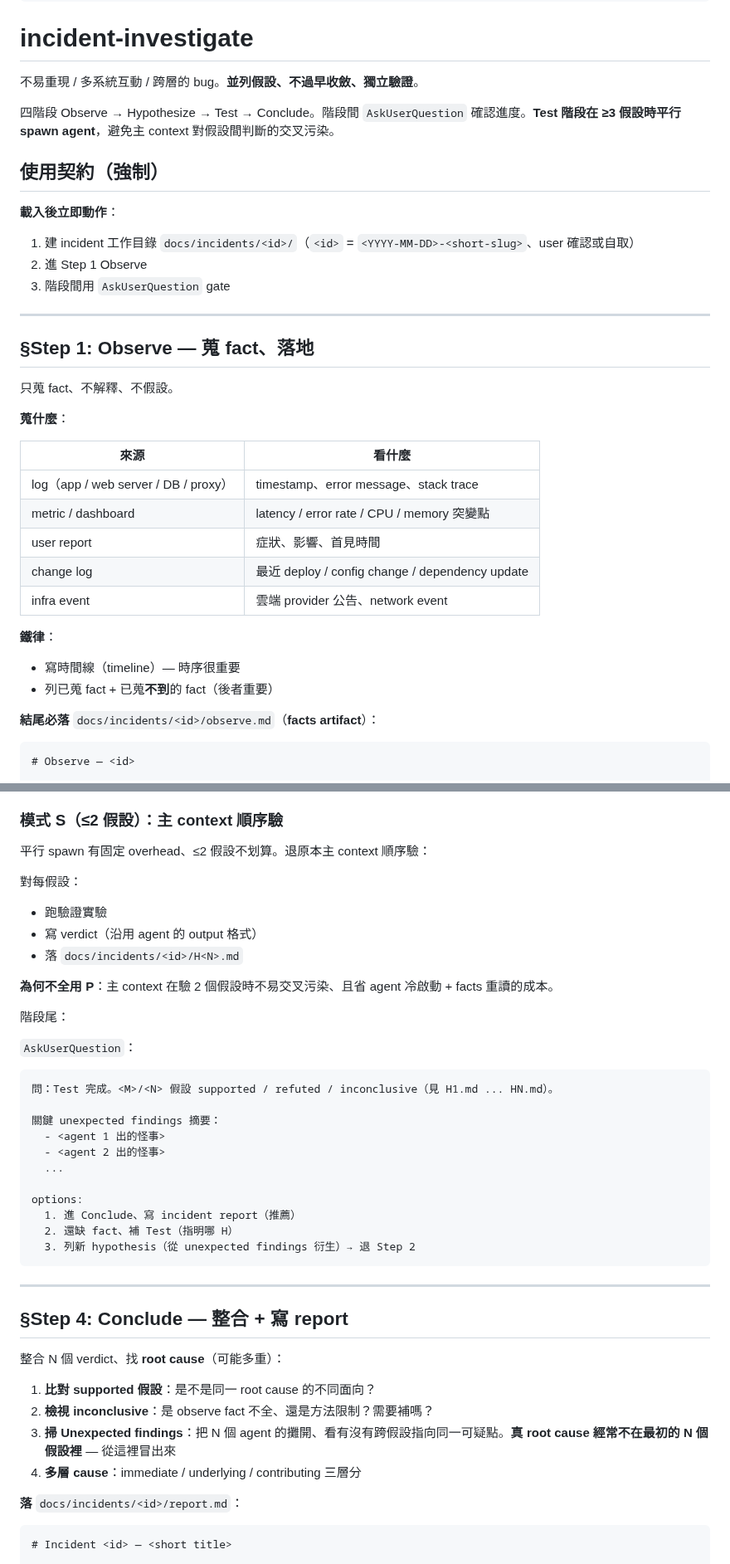
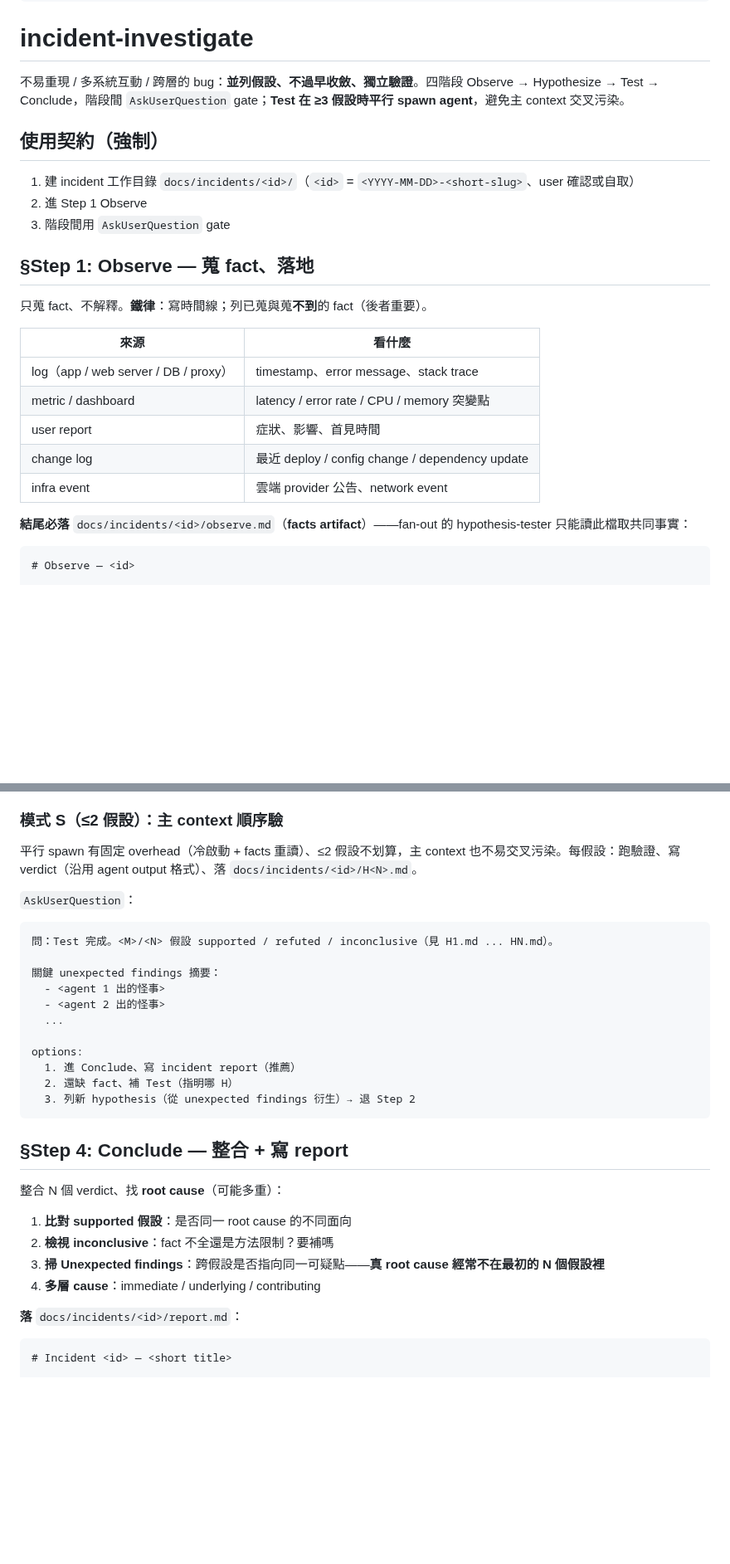
Before and after one commit to fujiei22/bstack, a Markdown page: skills/incident-investigate/SKILL.md, 2 parts joined by grey strips. Shown at 83% size. GitHub-like rendering; blank space fills up the shorter version.

````diff
--- a/skills/incident-investigate/SKILL.md
+++ b/skills/incident-investigate/SKILL.md
@@ -7,25 +7,17 @@ description: |
 
 # incident-investigate
 
-不易重現 / 多系統互動 / 跨層的 bug。**並列假設、不過早收斂、獨立驗證**。
-
-四階段 Observe → Hypothesize → Test → Conclude。階段間 `AskUserQuestion` 確認進度。**Test 階段在 ≥3 假設時平行 spawn agent**，避免主 context 對假設間判斷的交叉污染。
+不易重現 / 多系統互動 / 跨層的 bug：**並列假設、不過早收斂、獨立驗證**。四階段 Observe → Hypothesize → Test → Conclude，階段間 `AskUserQuestion` gate；**Test 在 ≥3 假設時平行 spawn agent**，避免主 context 交叉污染。
 
 ## 使用契約（強制）
-
-**載入後立即動作**：
 
 1. 建 incident 工作目錄 `docs/incidents/<id>/`（`<id>` = `<YYYY-MM-DD>-<short-slug>`、user 確認或自取）
 2. 進 Step 1 Observe
 3. 階段間用 `AskUserQuestion` gate
 
----
-
 ## §Step 1: Observe — 蒐 fact、落地
 
-只蒐 fact、不解釋、不假設。
-
-**蒐什麼**：
+只蒐 fact、不解釋。**鐵律**：寫時間線；列已蒐與蒐**不到**的 fact（後者重要）。
 
 | 來源 | 看什麼 |
 |---|---|
@@ -35,11 +27,7 @@ description: |
 | change log | 最近 deploy / config change / dependency update |
 | infra event | 雲端 provider 公告、network event |
 
-**鐵律**：
-- 寫時間線（timeline）— 時序很重要
-- 列已蒐 fact + 已蒐**不到**的 fact（後者重要）
-
-**結尾必落** `docs/incidents/<id>/observe.md`（**facts artifact**）：
+**結尾必落** `docs/incidents/<id>/observe.md`（**facts artifact**）——fan-out 的 hypothesis-tester 只能讀此檔取共同事實：
 
 ```markdown
 # Observe — <id>
@@ -142,16 +112,7 @@ options:
 
 ### 模式 S（≤2 假設）：主 context 順序驗
 
-平行 spawn 有固定 overhead、≤2 假設不划算。退原本主 context 順序驗：
-
-對每假設：
-- 跑驗證實驗
-- 寫 verdict（沿用 agent 的 output 格式）
-- 落 `docs/incidents/<id>/H<N>.md`
-
-**為何不全用 P**：主 context 在驗 2 個假設時不易交叉污染、且省 agent 冷啟動 + facts 重讀的成本。
-
-階段尾：
+平行 spawn 有固定 overhead（冷啟動 + facts 重讀）、≤2 假設不划算，主 context 也不易交叉污染。每假設：跑驗證、寫 verdict（沿用 agent output 格式）、落 `docs/incidents/<id>/H<N>.md`。
 
 `AskUserQuestion`：
 ```
@@ -168,16 +129,14 @@ options:
   3. 列新 hypothesis（從 unexpected findings 衍生）→ 退 Step 2
 ```
 
----
-
 ## §Step 4: Conclude — 整合 + 寫 report
 
 整合 N 個 verdict、找 **root cause**（可能多重）：
 
-1. **比對 supported 假設**：是不是同一 root cause 的不同面向？
-2. **檢視 inconclusive**：是 observe fact 不全、還是方法限制？需要補嗎？
-3. **掃 Unexpected findings**：把 N 個 agent 的攤開、看有沒有跨假設指向同一可疑點。**真 root cause 經常不在最初的 N 個假設裡** — 從這裡冒出來
-4. **多層 cause**：immediate / underlying / contributing 三層分
+1. **比對 supported 假設**：是否同一 root cause 的不同面向
+2. **檢視 inconclusive**：fact 不全還是方法限制？要補嗎
+3. **掃 Unexpected findings**：跨假設是否指向同一可疑點——**真 root cause 經常不在最初的 N 個假設裡**
+4. **多層 cause**：immediate / underlying / contributing
 
 **落** `docs/incidents/<id>/report.md`：
 
````
Also changed, not shown: other parts of skills/incident-investigate/SKILL.md (+10 -61 lines).
